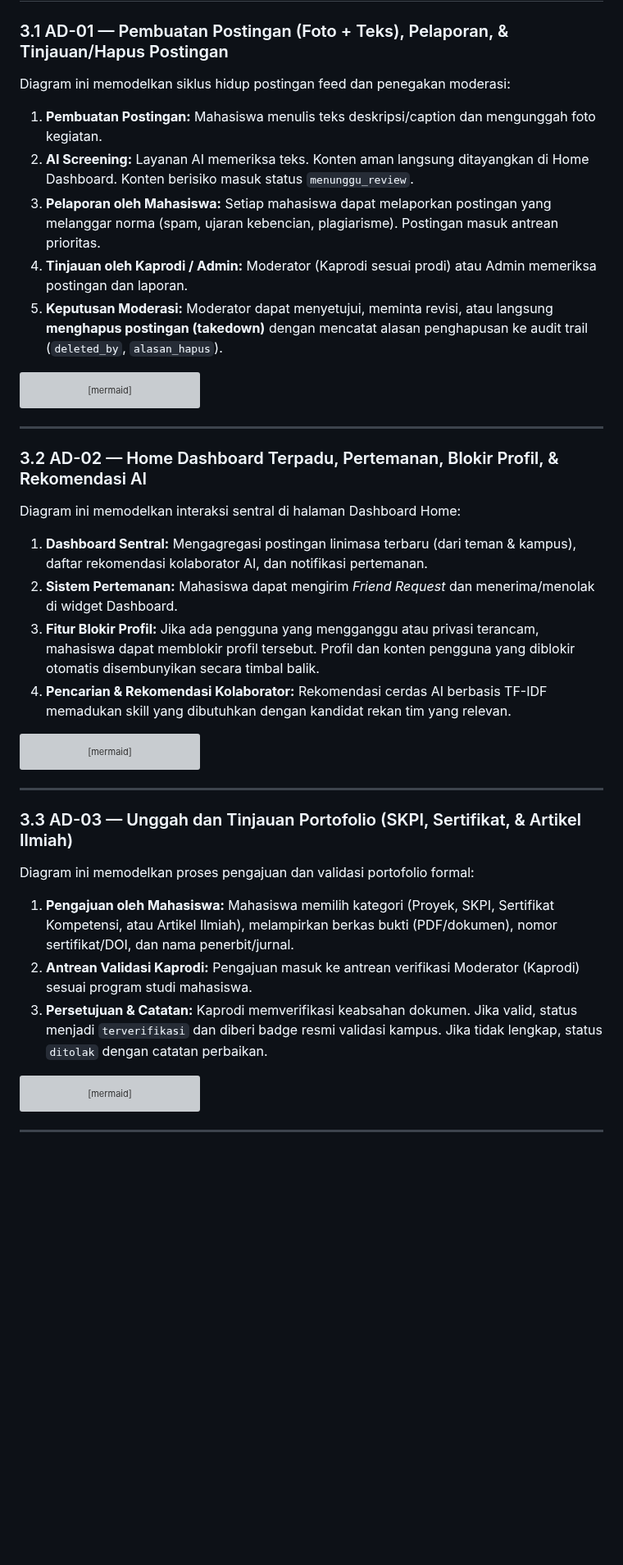
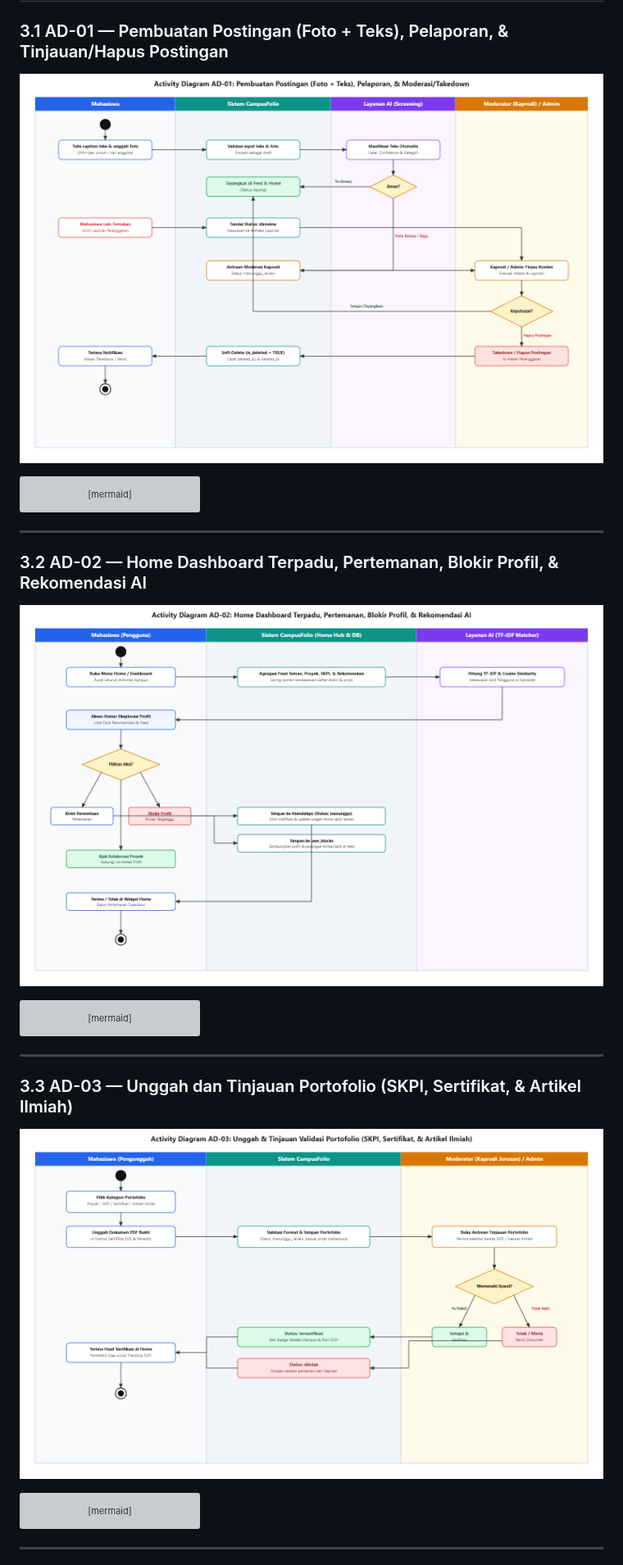
Before and after one commit to rifqiArdiansyah1/campus-social-media-portofolio-team3, a Markdown page: docs/08-system-design.md, the part around one of its changes. Shown at 82% size. Rendered like a GitHub page; pictures changed too: docs/diagrams/activity-pencarian-rekomendasi.png, docs/diagrams/activity-portofolio-skpi.png (added), docs/diagrams/activity-posting-moderasi.png; blank space fills up the shorter version; grey boxes are pictures that could not be loaded.

Commit message:
docs(diagrams): regenerate PNGs and update Mermaid files to reflect client revisions v1.1

````diff
--- a/docs/08-system-design.md
+++ b/docs/08-system-design.md
@@ -52,12 +116,8 @@ Perubahan Klien: Penambahan role Moderator (Kaprodi), Pertemanan, Blokir Profil,
 ## 3. Activity Diagram
 
 ### 3.1 AD-01 — Pembuatan Postingan (Foto + Teks), Pelaporan, & Tinjauan/Hapus Postingan
-Diagram ini memodelkan siklus hidup postingan feed dan penegakan moderasi:
-1. **Pembuatan Postingan:** Mahasiswa menulis teks deskripsi/caption dan mengunggah foto kegiatan.
-2. **AI Screening:** Layanan AI memeriksa teks. Konten aman langsung ditayangkan di Home Dashboard. Konten berisiko masuk status `menunggu_review`.
-3. **Pelaporan oleh Mahasiswa:** Setiap mahasiswa dapat melaporkan postingan yang melanggar norma (spam, ujaran kebencian, plagiarisme). Postingan masuk antrean prioritas.
-4. **Tinjauan oleh Kaprodi / Admin:** Moderator (Kaprodi sesuai prodi) atau Admin memeriksa postingan dan laporan.
-5. **Keputusan Moderasi:** Moderator dapat menyetujui, meminta revisi, atau langsung **menghapus postingan (takedown)** dengan mencatat alasan penghapusan ke audit trail (`deleted_by`, `alasan_hapus`).
+
+![Activity Diagram AD-01](diagrams/activity-posting-moderasi.png)
 
 ```mermaid
 flowchart TB
@@ -103,11 +163,8 @@ flowchart TB
 ---
 
 ### 3.2 AD-02 — Home Dashboard Terpadu, Pertemanan, Blokir Profil, & Rekomendasi AI
-Diagram ini memodelkan interaksi sentral di halaman Dashboard Home:
-1. **Dashboard Sentral:** Mengagregasi postingan linimasa terbaru (dari teman & kampus), daftar rekomendasi kolaborator AI, dan notifikasi pertemanan.
-2. **Sistem Pertemanan:** Mahasiswa dapat mengirim *Friend Request* dan menerima/menolak di widget Dashboard.
-3. **Fitur Blokir Profil:** Jika ada pengguna yang mengganggu atau privasi terancam, mahasiswa dapat memblokir profil tersebut. Profil dan konten pengguna yang diblokir otomatis disembunyikan secara timbal balik.
-4. **Pencarian & Rekomendasi Kolaborator:** Rekomendasi cerdas AI berbasis TF-IDF memadukan skill yang dibutuhkan dengan kandidat rekan tim yang relevan.
+
+![Activity Diagram AD-02](diagrams/activity-pencarian-rekomendasi.png)
 
 ```mermaid
 flowchart TB
@@ -153,10 +210,8 @@ flowchart TB
 ---
 
 ### 3.3 AD-03 — Unggah dan Tinjauan Portofolio (SKPI, Sertifikat, & Artikel Ilmiah)
-Diagram ini memodelkan proses pengajuan dan validasi portofolio formal:
-1. **Pengajuan oleh Mahasiswa:** Mahasiswa memilih kategori (Proyek, SKPI, Sertifikat Kompetensi, atau Artikel Ilmiah), melampirkan berkas bukti (PDF/dokumen), nomor sertifikat/DOI, dan nama penerbit/jurnal.
-2. **Antrean Validasi Kaprodi:** Pengajuan masuk ke antrean verifikasi Moderator (Kaprodi) sesuai program studi mahasiswa.
-3. **Persetujuan & Catatan:** Kaprodi memverifikasi keabsahan dokumen. Jika valid, status menjadi `terverifikasi` dan diberi badge resmi validasi kampus. Jika tidak lengkap, status `ditolak` dengan catatan perbaikan.
+
+![Activity Diagram AD-03](diagrams/activity-portofolio-skpi.png)
 
 ```mermaid
 flowchart TB
````
Also changed, not shown: other parts of docs/08-system-design.md (+66 -2 lines), docs/diagrams/erd.png, docs/diagrams/use-case.png, 2 other files.
